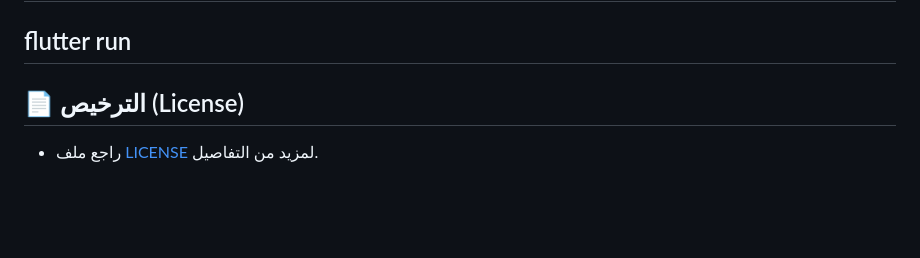
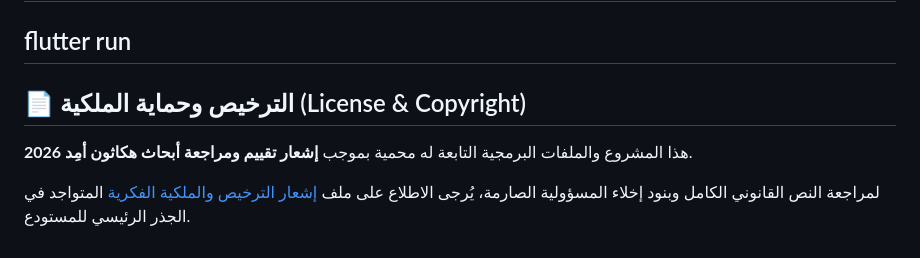
Before and after one commit to Saz-x/Ters-Project, a Markdown page: README.md, the part around the change. GitHub-like rendering; blank space fills up the shorter version.

Commit message:
Revise README with license and copyright details
Updated README to include license and copyright notice.

```diff
--- a/README.md
+++ b/README.md
@@ -97,6 +97,8 @@ flutter pub get
 flutter run
 ---
 
-## 📄 الترخيص (License)
+## 📄 الترخيص وحماية الملكية (License & Copyright)
 
-- راجع ملف [LICENSE](LICENSE) لمزيد من التفاصيل.
+هذا المشروع والملفات البرمجية التابعة له محمية بموجب **إشعار تقييم ومراجعة أبحاث هكاثون أمِد 2026**.
+
+لمراجعة النص القانوني الكامل وبنود إخلاء المسؤولية الصارمة، يُرجى الاطلاع على ملف [إشعار الترخيص والملكية الفكرية](./LICENSE.md) المتواجد في الجذر الرئيسي للمستودع.
```
